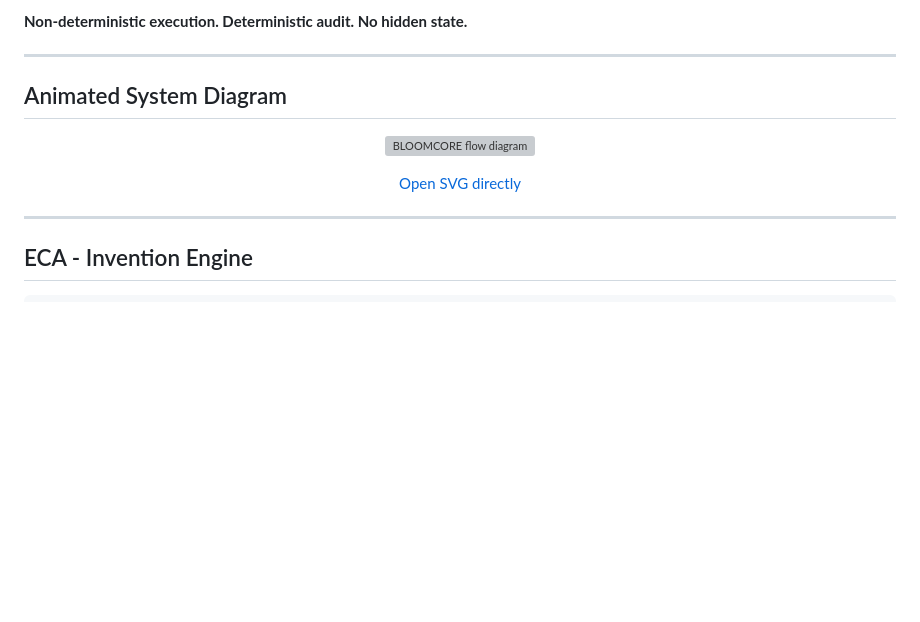
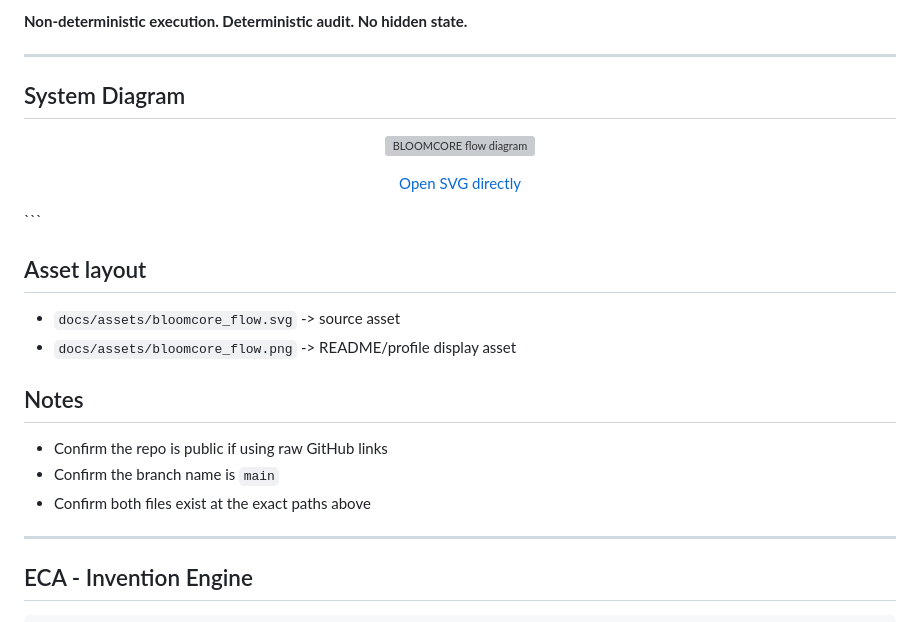
Before and after one commit to dkl101001/BLOOMCORE-, a Markdown page: README.md, the part around one of its changes. Rendered like a GitHub page; blank space fills up the shorter version; grey boxes are pictures that could not be loaded.

Commit message:
Revise system diagram links and add asset layout
Updated links and added asset layout and notes sections.

````diff
--- a/README.md
+++ b/README.md
@@ -20,6 +20,6 @@ It binds identity, authorship, and evolution to a **receipt-native architecture*
 
 ---
 
-## Animated System Diagram
+## System Diagram
 
 <p align="center">
@@ -33,4 +33,15 @@ It binds identity, authorship, and evolution to a **receipt-native architecture*
 </p>
+```
+
+## Asset layout
+- `docs/assets/bloomcore_flow.svg` -> source asset
+- `docs/assets/bloomcore_flow.png` -> README/profile display asset
+
+## Notes
+- Confirm the repo is public if using raw GitHub links
+- Confirm the branch name is `main`
+- Confirm both files exist at the exact paths above
+
 
 ---
 
````
Also changed, not shown: other parts of README.md (+3 -3 lines).
